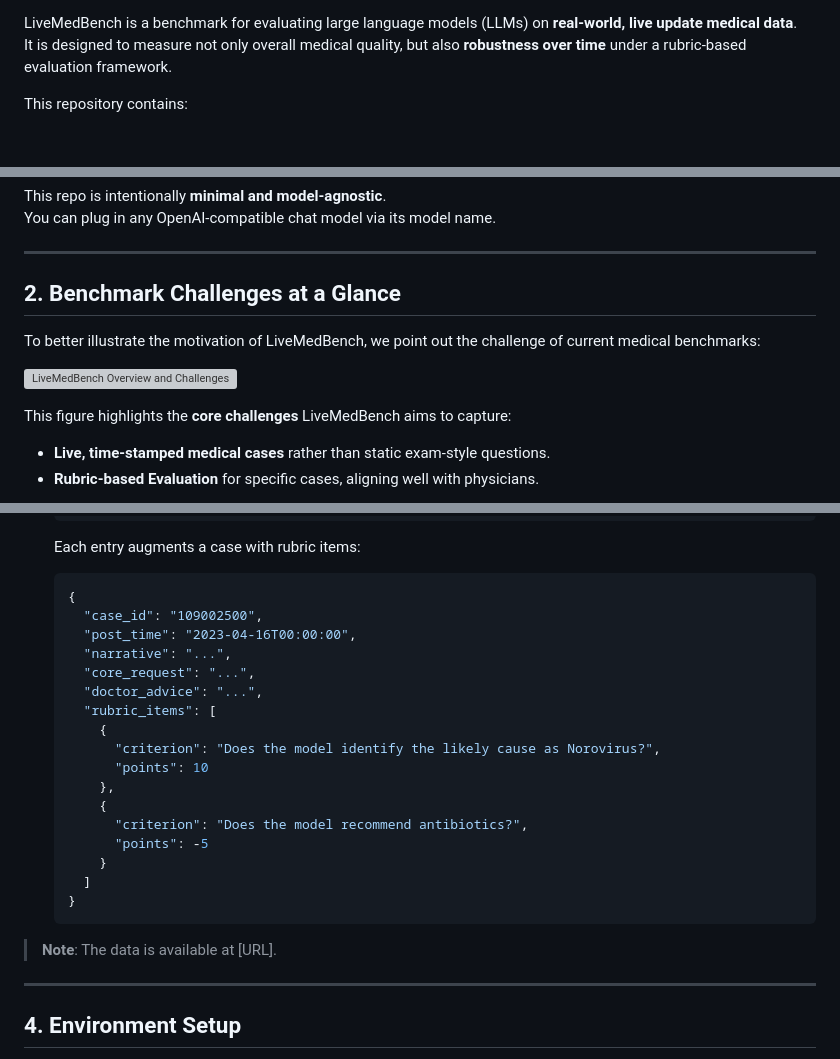
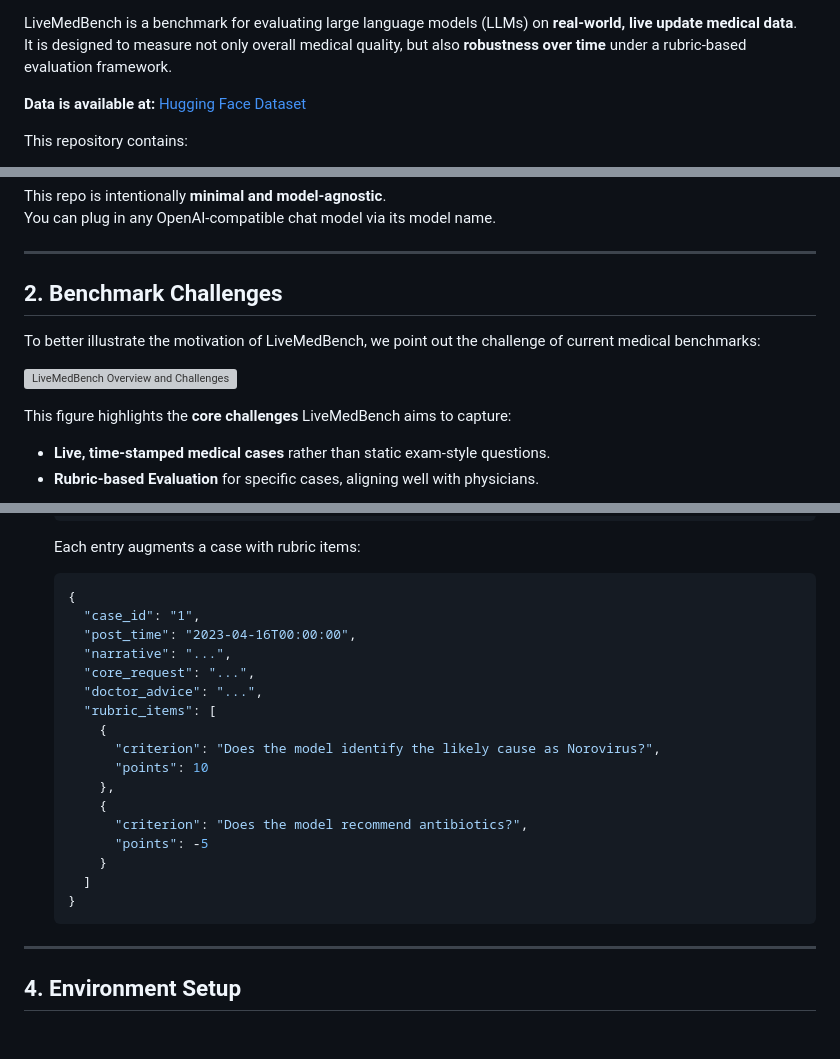
Before and after one commit to ZhilingYan/LiveMedBench, a Markdown page: README.md, 3 parts joined by grey strips. Rendered like a GitHub page; blank space fills up the shorter version; grey boxes are pictures that could not be loaded.

Commit message:
Update README.md
Updated README.md to include links and images for better visualization.

````diff
--- a/README.md
+++ b/README.md
@@ -2,6 +4,8 @@
 
 LiveMedBench is a benchmark for evaluating large language models (LLMs) on **real‑world, live update medical data**.
 It is designed to measure not only overall medical quality, but also **robustness over time** under a rubric‑based evaluation framework.
+
+**Data is available at:** [Hugging Face Dataset](https://huggingface.co/datasets/JuelieYann/LiveMedBench/)
 
 This repository contains:
 - **Inference scripts** for running LLMs on the benchmark
@@ -29,7 +33,7 @@ You can plug in any OpenAI‑compatible chat model via its model name.
 
 ---
 
-## 2. Benchmark Challenges at a Glance
+## 2. Benchmark Challenges
 
 To better illustrate the motivation of LiveMedBench, we point out the challenge of current medical benchmarks:
 
@@ -57,7 +61,7 @@ LiveMedBench assumes the following data layout (you may adapt paths as needed):
 
   ```json
   {
-    "case_id": "109002500",
+    "case_id": "1",
     "post_time": "2023-04-16T00:00:00",
     "narrative": "...",
     "core_request": "...",
@@ -74,8 +78,6 @@ LiveMedBench assumes the following data layout (you may adapt paths as needed):
     ]
   }
   ```
-
-> **Note**: The data is available at [URL].
 
 ---
 
````
Also changed, not shown: other parts of README.md (+4 -2 lines).
